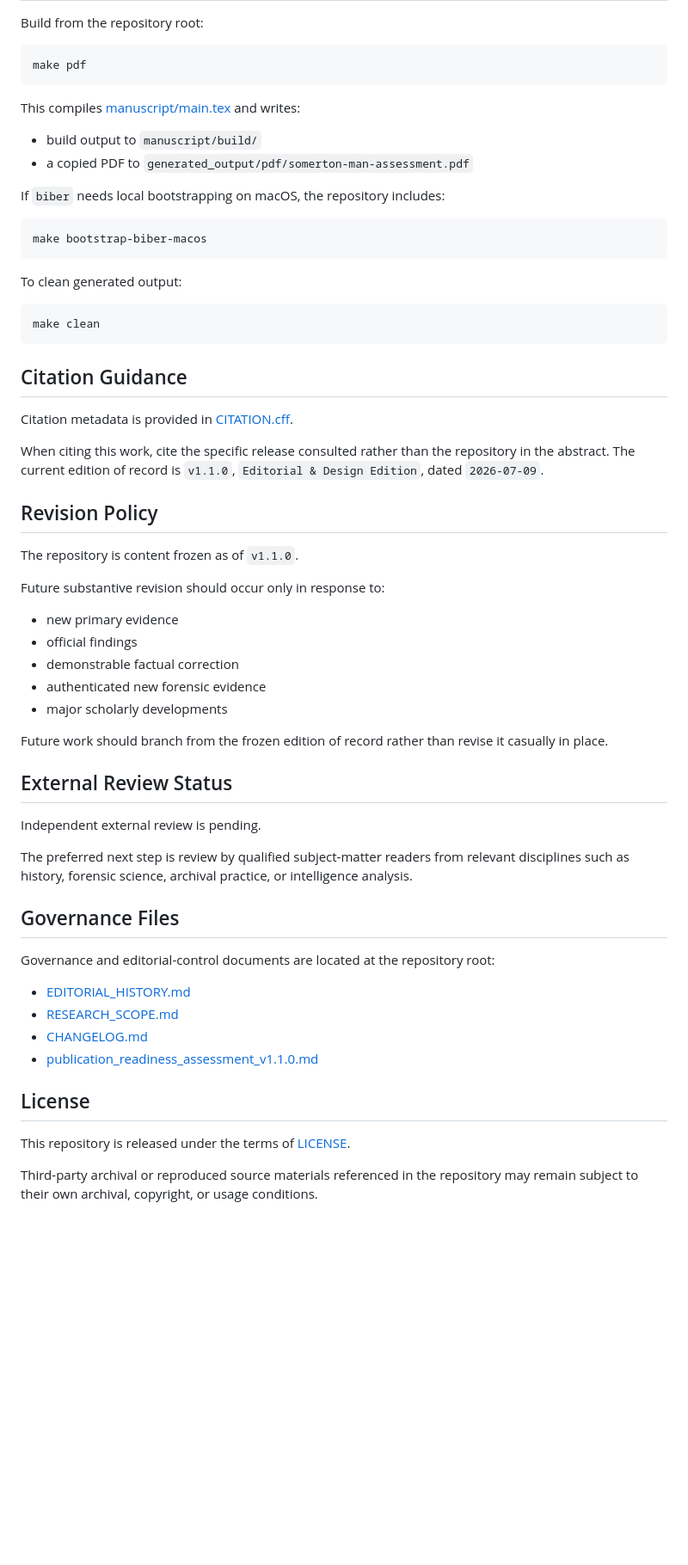
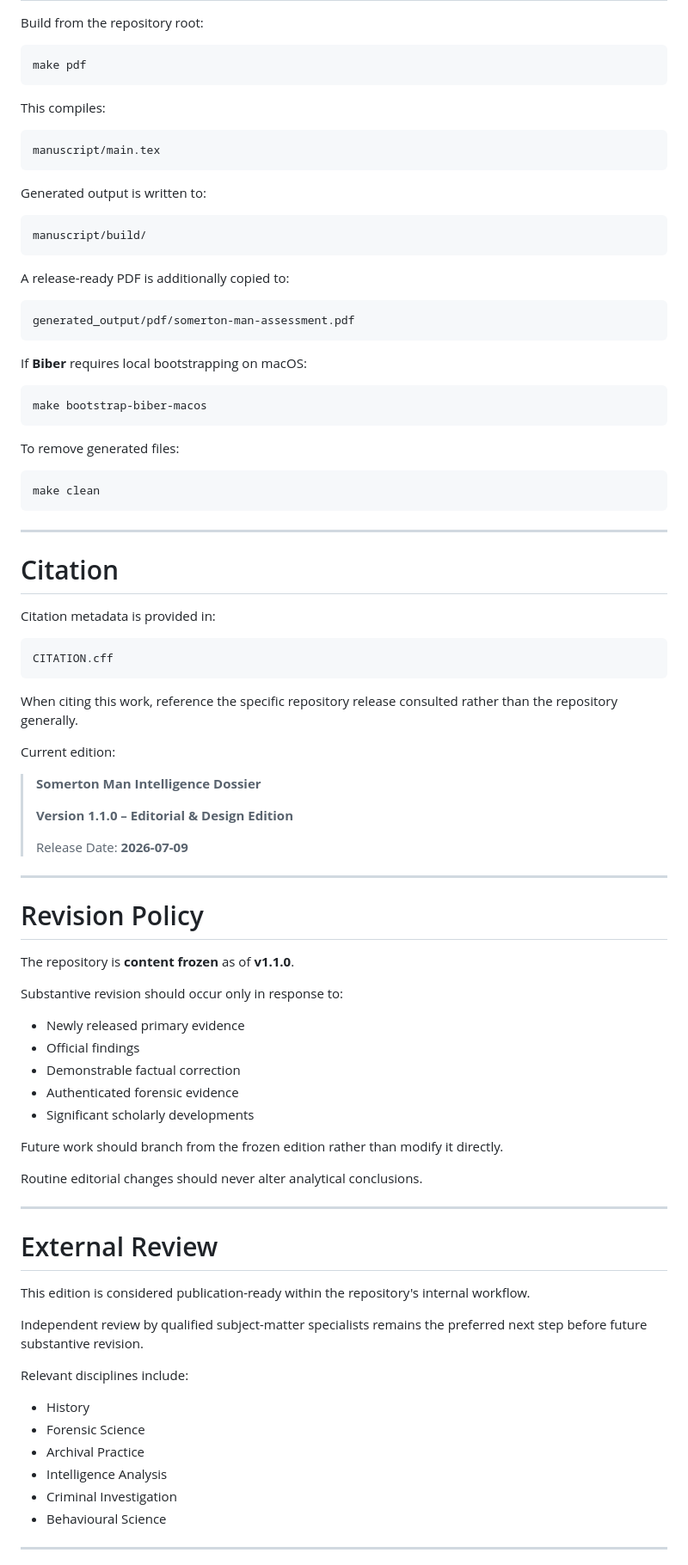
Before and after one commit to MohnishShende/somerton-man-intelligence-dossier, a Markdown page: README.md, the part around one of its changes. Shown at 86% size. GitHub-like rendering; blank space fills up the shorter version.

````diff
--- a/README.md
+++ b/README.md
@@ -60,60 +148,90 @@ Build from the repository root:
 make pdf
 ```
 
-This compiles [manuscript/main.tex](manuscript/main.tex) and writes:
+This compiles:
 
-- build output to `manuscript/build/`
-- a copied PDF to `generated_output/pdf/somerton-man-assessment.pdf`
+```text
+manuscript/main.tex
+```
 
-If `biber` needs local bootstrapping on macOS, the repository includes:
+Generated output is written to:
 
-```sh
+```text
+manuscript/build/
+```
+
+A release-ready PDF is additionally copied to:
+
+```text
+generated_output/pdf/somerton-man-assessment.pdf
+```
+
+If **Biber** requires local bootstrapping on macOS:
+
+```bash
 make bootstrap-biber-macos
 ```
 
-To clean generated output:
+To remove generated files:
 
-```sh
+```bash
 make clean
 ```
 
-## Citation Guidance
+---
 
-Citation metadata is provided in [CITATION.cff](CITATION.cff).
+# Citation
 
-When citing this work, cite the specific release consulted rather than the repository in the abstract. The current edition of record is `v1.1.0`, `Editorial & Design Edition`, dated `2026-07-09`.
+Citation metadata is provided in:
 
-## Revision Policy
+```text
+CITATION.cff
+```
 
-The repository is content frozen as of `v1.1.0`.
+When citing this work, reference the specific repository release consulted rather than the repository generally.
 
-Future substantive revision should occur only in response to:
+Current edition:
 
-- new primary evidence
-- official findings
-- demonstrable factual correction
-- authenticated new forensic evidence
-- major scholarly developments
+> **Somerton Man Intelligence Dossier**
+>
+> **Version 1.1.0 – Editorial & Design Edition**
+>
+> Release Date: **2026-07-09**
 
-Future work should branch from the frozen edition of record rather than revise it casually in place.
+---
 
-## External Review Status
+# Revision Policy
 
-Independent external review is pending.
+The repository is **content frozen** as of **v1.1.0**.
 
-The preferred next step is review by qualified subject-matter readers from relevant disciplines such as history, forensic science, archival practice, or intelligence analysis.
+Substantive revision should occur only in response to:
 
-## Governance Files
+- Newly released primary evidence
+- Official findings
+- Demonstrable factual correction
+- Authenticated forensic evidence
+- Significant scholarly developments
 
-Governance and editorial-control documents are located at the repository root:
+Future work should branch from the frozen edition rather than modify it directly.
 
-- [EDITORIAL_HISTORY.md](EDITORIAL_HISTORY.md)
-- [RESEARCH_SCOPE.md](RESEARCH_SCOPE.md)
-- [CHANGELOG.md](CHANGELOG.md)
-- [publication_readiness_assessment_v1.1.0.md](publication_readiness_assessment_v1.1.0.md)
+Routine editorial changes should never alter analytical conclusions.
 
-## License
+---
 
-This repository is released under the terms of [LICENSE](LICENSE).
+# External Review
 
-Third-party archival or reproduced source materials referenced in the repository may remain subject to their own archival, copyright, or usage conditions.
+This edition is considered publication-ready within the repository's internal workflow.
+
+Independent review by qualified subject-matter specialists remains the preferred next step before future substantive revision.
+
+Relevant disciplines include:
+
+- History
+- Forensic Science
+- Archival Practice
+- Intelligence Analysis
+- Criminal Investigation
+- Behavioural Science
+
+---
+
````
Also changed, not shown: other parts of README.md (+147 -29 lines).
